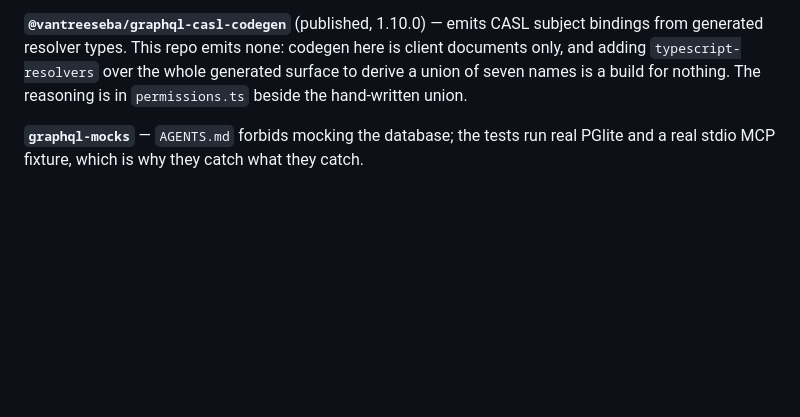
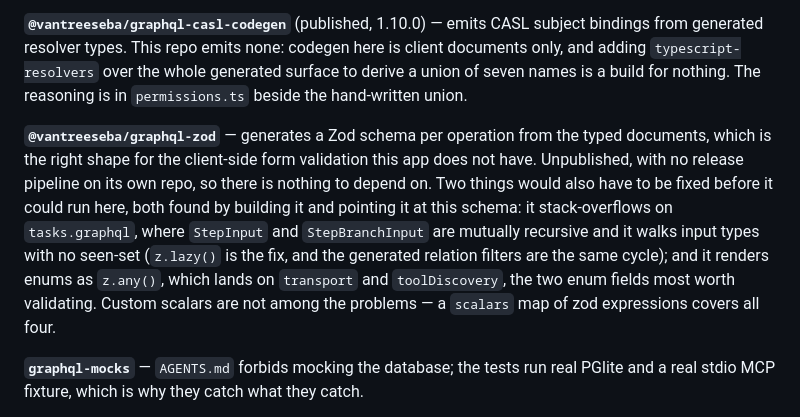
Before and after one commit to cubicecho/task_server, a Markdown page: future-libs-architecture.md, the part around one of its changes. Rendered like a GitHub page; blank space fills up the shorter version.

```diff
--- a/future-libs-architecture.md
+++ b/future-libs-architecture.md
@@ -142,6 +86,16 @@ generated resolver types. This repo emits none: codegen here is client documents
 adding `typescript-resolvers` over the whole generated surface to derive a union of seven names
 is a build for nothing. The reasoning is in `permissions.ts` beside the hand-written union.
 
+**`@vantreeseba/graphql-zod`** — generates a Zod schema per operation from the typed documents,
+which is the right shape for the client-side form validation this app does not have. Unpublished,
+with no release pipeline on its own repo, so there is nothing to depend on. Two things would also
+have to be fixed before it could run here, both found by building it and pointing it at this
+schema: it stack-overflows on `tasks.graphql`, where `StepInput` and `StepBranchInput` are
+mutually recursive and it walks input types with no seen-set (`z.lazy()` is the fix, and the
+generated relation filters are the same cycle); and it renders enums as `z.any()`, which lands on
+`transport` and `toolDiscovery`, the two enum fields most worth validating. Custom scalars are
+not among the problems — a `scalars` map of zod expressions covers all four.
+
 **`graphql-mocks`** — `AGENTS.md` forbids mocking the database; the tests run real PGlite and a
 real stdio MCP fixture, which is why they catch what they catch.
 
```
Also changed, not shown: other parts of future-libs-architecture.md (+1 -57 lines), AGENTS.md (+1 -1 lines).
